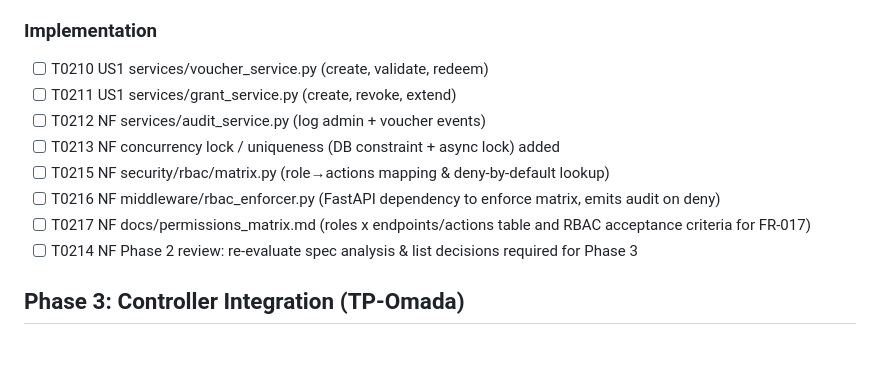
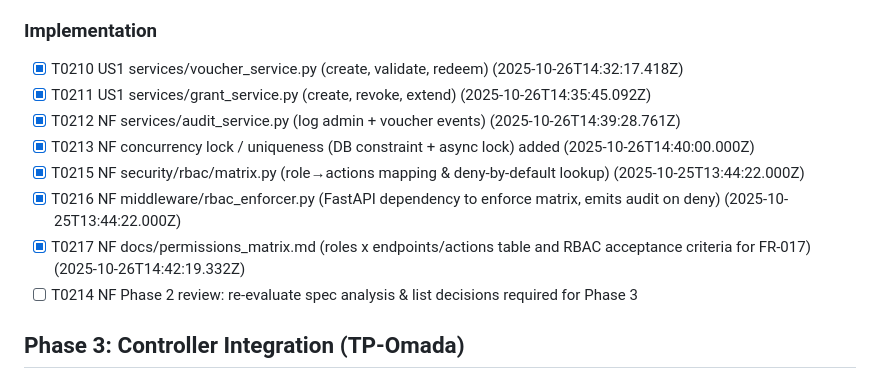
Before and after one commit to tykeal/homeassistant-captive-portal, a Markdown page: specs/001-captive-portal-access/tasks.md, the part around the change. GitHub-like rendering; blank space fills up the shorter version.

```diff
--- a/specs/001-captive-portal-access/tasks.md
+++ b/specs/001-captive-portal-access/tasks.md
@@ -60,13 +60,13 @@ SPDX-License-Identifier: Apache-2.0
 - [x] T0207 NF tests/integration/test_rbac_permission_matrix_deny.py (deny-by-default unauthorized actions => 403) (2025-10-25T13:44:22.000Z)
 
 ### Implementation
-- [ ] T0210 US1 services/voucher_service.py (create, validate, redeem)
-- [ ] T0211 US1 services/grant_service.py (create, revoke, extend)
-- [ ] T0212 NF services/audit_service.py (log admin + voucher events)
-- [ ] T0213 NF concurrency lock / uniqueness (DB constraint + async lock) added
-- [ ] T0215 NF security/rbac/matrix.py (role→actions mapping & deny-by-default lookup)
-- [ ] T0216 NF middleware/rbac_enforcer.py (FastAPI dependency to enforce matrix, emits audit on deny)
-- [ ] T0217 NF docs/permissions_matrix.md (roles x endpoints/actions table and RBAC acceptance criteria for FR-017)
+- [x] T0210 US1 services/voucher_service.py (create, validate, redeem) (2025-10-26T14:32:17.418Z)
+- [x] T0211 US1 services/grant_service.py (create, revoke, extend) (2025-10-26T14:35:45.092Z)
+- [x] T0212 NF services/audit_service.py (log admin + voucher events) (2025-10-26T14:39:28.761Z)
+- [x] T0213 NF concurrency lock / uniqueness (DB constraint + async lock) added (2025-10-26T14:40:00.000Z)
+- [x] T0215 NF security/rbac/matrix.py (role→actions mapping & deny-by-default lookup) (2025-10-25T13:44:22.000Z)
+- [x] T0216 NF middleware/rbac_enforcer.py (FastAPI dependency to enforce matrix, emits audit on deny) (2025-10-25T13:44:22.000Z)
+- [x] T0217 NF docs/permissions_matrix.md (roles x endpoints/actions table and RBAC acceptance criteria for FR-017) (2025-10-26T14:42:19.332Z)
 - [ ] T0214 NF Phase 2 review: re-evaluate spec analysis & list decisions required for Phase 3
 
 ## Phase 3: Controller Integration (TP-Omada)
```
Also changed, not shown: docs/permissions_matrix.md (added, +119 -0 lines).
